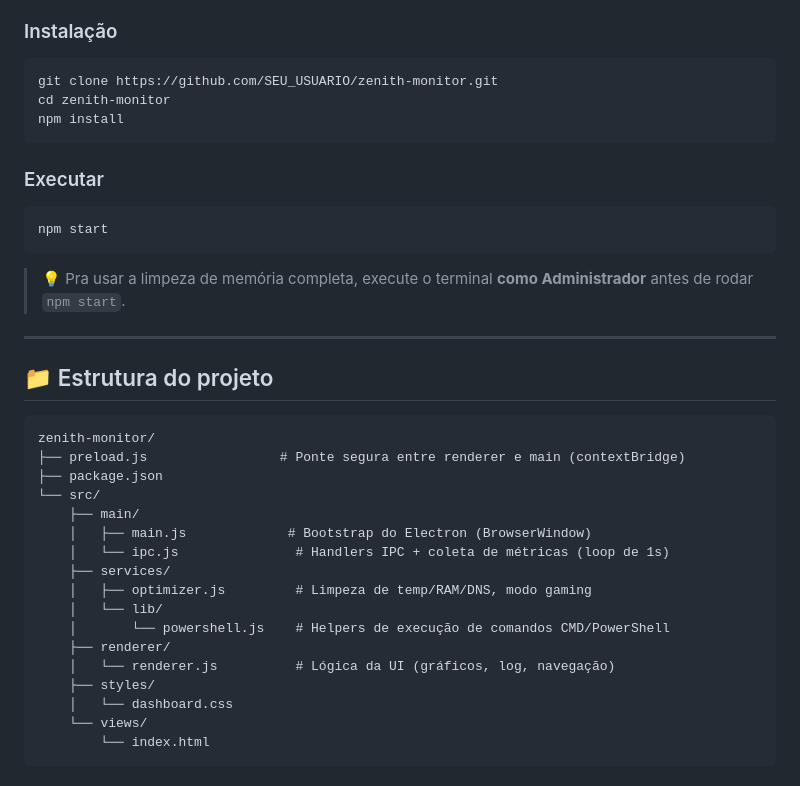
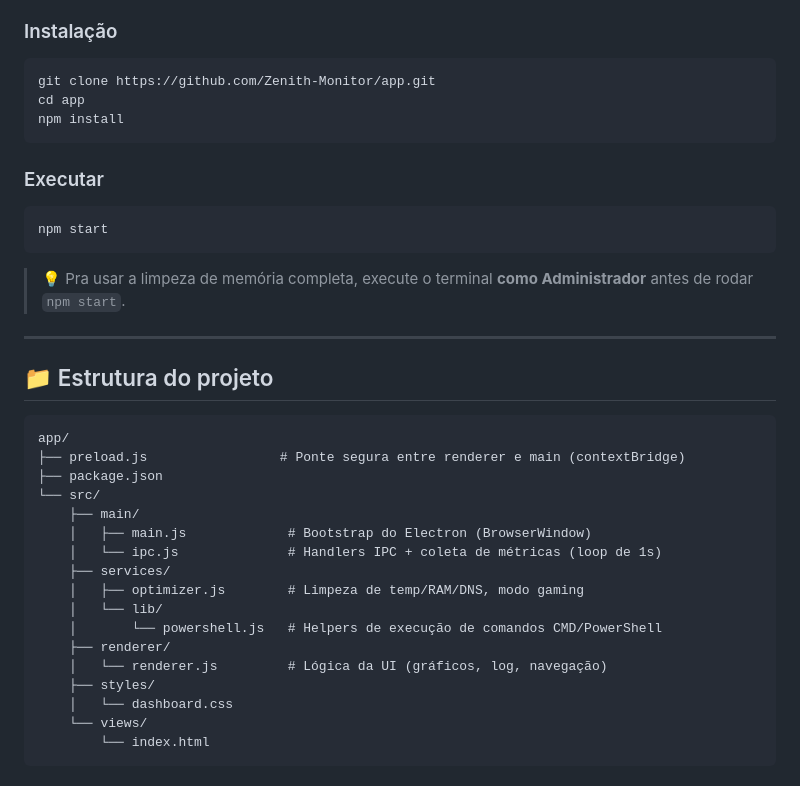
Before and after one commit to Zenith-Monitor/app, a Markdown page: README.MD, the part around one of its changes. Drawn GitHub-style.

````diff
--- a/README.MD
+++ b/README.MD
@@ -79,8 +79,8 @@ Esse projeto tem algumas escolhas de engenharia que não são óbvias à primeir
 ### Instalação
 
 ```bash
-git clone https://github.com/SEU_USUARIO/zenith-monitor.git
-cd zenith-monitor
+git clone https://github.com/Zenith-Monitor/app.git
+cd app
 npm install
 ```
 
@@ -97,19 +97,19 @@ npm start
 ## 📁 Estrutura do projeto
 
 ```
-zenith-monitor/
+app/
 ├── preload.js                 # Ponte segura entre renderer e main (contextBridge)
 ├── package.json
 └── src/
     ├── main/
     │   ├── main.js             # Bootstrap do Electron (BrowserWindow)
-    │   └── ipc.js               # Handlers IPC + coleta de métricas (loop de 1s)
+    │   └── ipc.js              # Handlers IPC + coleta de métricas (loop de 1s)
     ├── services/
-    │   ├── optimizer.js         # Limpeza de temp/RAM/DNS, modo gaming
+    │   ├── optimizer.js        # Limpeza de temp/RAM/DNS, modo gaming
     │   └── lib/
-    │       └── powershell.js    # Helpers de execução de comandos CMD/PowerShell
+    │       └── powershell.js   # Helpers de execução de comandos CMD/PowerShell
     ├── renderer/
-    │   └── renderer.js          # Lógica da UI (gráficos, log, navegação)
+    │   └── renderer.js         # Lógica da UI (gráficos, log, navegação)
     ├── styles/
     │   └── dashboard.css
     └── views/
````
Also changed, not shown: other parts of README.MD (+1 -4 lines).
